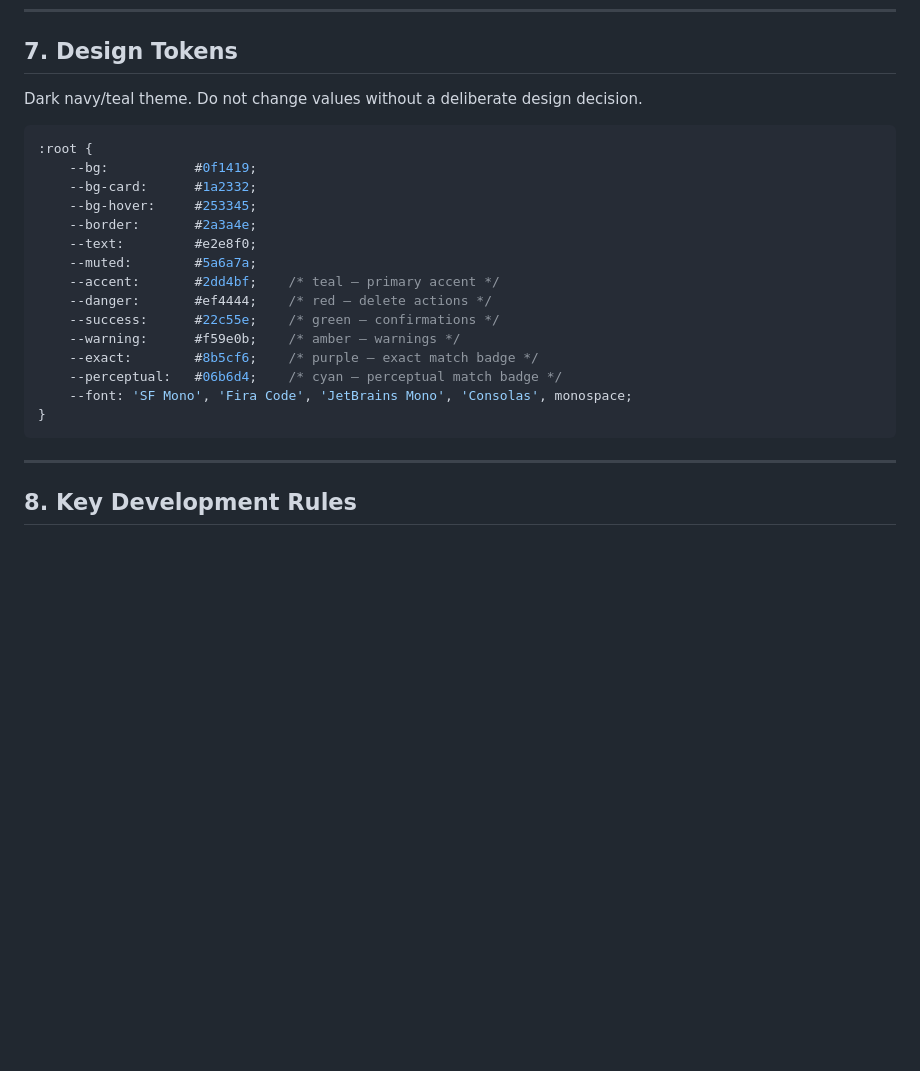
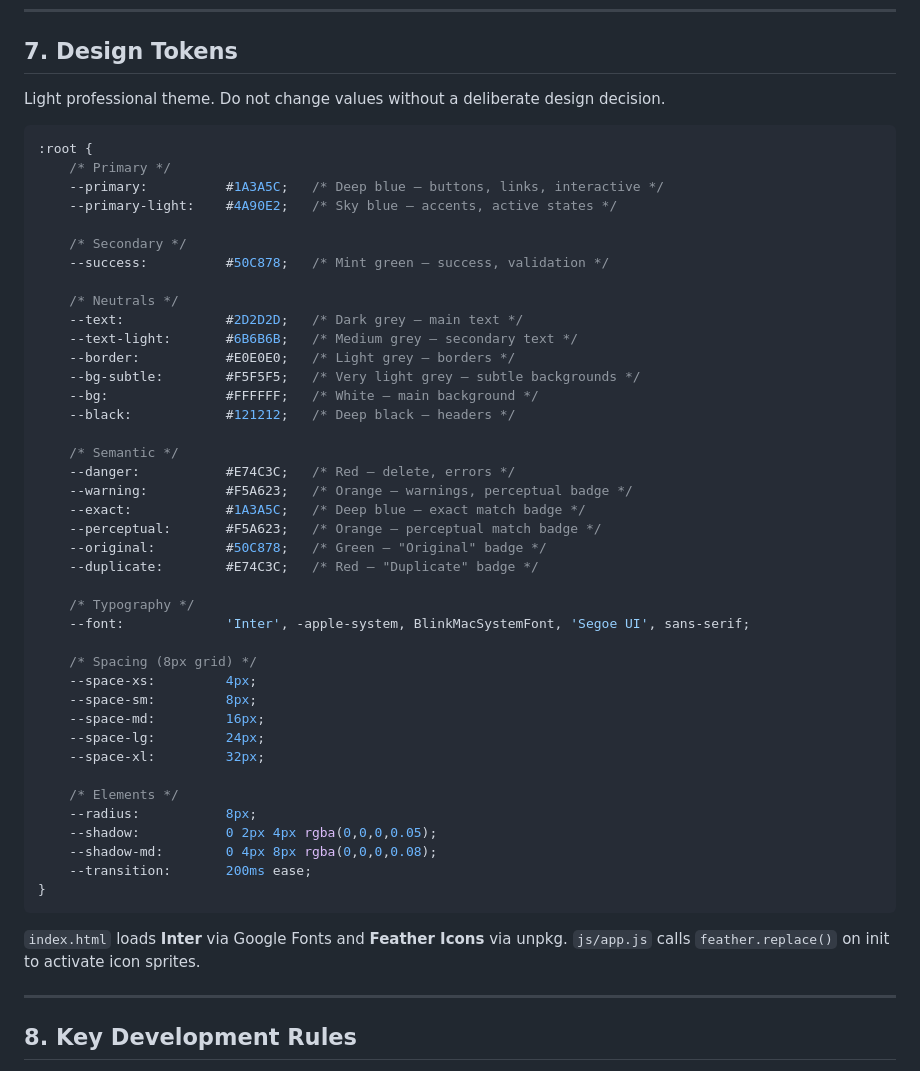
Before and after one commit to Rosca75/dedup-photos, a Markdown page: CLAUDE.md, the part around the change. GitHub-like rendering; blank space fills up the shorter version.

Commit message:
docs: correct Section 7 design tokens to match the real light professional theme
The previous CLAUDE.md incorrectly described a "dark navy/teal" theme with
monospace font. The actual CSS uses a light professional theme: white background,
deep blue primary (#1A3A5C), sky-blue accent (#4A90E2), Inter sans-serif, and
an 8px spacing grid. Update Section 7 to be byte-accurate with base.css, and
note the Inter + Feather Icons dependencies in index.html/app.js.

https://claude.ai/code/session_01VhV6i4G1PGgzSpiuryjhKt

````diff
--- a/CLAUDE.md
+++ b/CLAUDE.md
@@ -263,25 +263,53 @@ Expand/collapse toggles group ID in `state.expandedGroups` and re-renders that g
 
 ## 7. Design Tokens
 
-Dark navy/teal theme. Do not change values without a deliberate design decision.
+Light professional theme. Do not change values without a deliberate design decision.
 
 ```css
 :root {
-    --bg:           #0f1419;
-    --bg-card:      #1a2332;
-    --bg-hover:     #253345;
-    --border:       #2a3a4e;
-    --text:         #e2e8f0;
-    --muted:        #5a6a7a;
-    --accent:       #2dd4bf;    /* teal — primary accent */
-    --danger:       #ef4444;    /* red — delete actions */
-    --success:      #22c55e;    /* green — confirmations */
-    --warning:      #f59e0b;    /* amber — warnings */
-    --exact:        #8b5cf6;    /* purple — exact match badge */
-    --perceptual:   #06b6d4;    /* cyan — perceptual match badge */
-    --font: 'SF Mono', 'Fira Code', 'JetBrains Mono', 'Consolas', monospace;
+    /* Primary */
+    --primary:          #1A3A5C;   /* Deep blue — buttons, links, interactive */
+    --primary-light:    #4A90E2;   /* Sky blue — accents, active states */
+
+    /* Secondary */
+    --success:          #50C878;   /* Mint green — success, validation */
+
+    /* Neutrals */
+    --text:             #2D2D2D;   /* Dark grey — main text */
+    --text-light:       #6B6B6B;   /* Medium grey — secondary text */
+    --border:           #E0E0E0;   /* Light grey — borders */
+    --bg-subtle:        #F5F5F5;   /* Very light grey — subtle backgrounds */
+    --bg:               #FFFFFF;   /* White — main background */
+    --black:            #121212;   /* Deep black — headers */
+
+    /* Semantic */
+    --danger:           #E74C3C;   /* Red — delete, errors */
+    --warning:          #F5A623;   /* Orange — warnings, perceptual badge */
+    --exact:            #1A3A5C;   /* Deep blue — exact match badge */
+    --perceptual:       #F5A623;   /* Orange — perceptual match badge */
+    --original:         #50C878;   /* Green — "Original" badge */
+    --duplicate:        #E74C3C;   /* Red — "Duplicate" badge */
+
+    /* Typography */
+    --font:             'Inter', -apple-system, BlinkMacSystemFont, 'Segoe UI', sans-serif;
+
+    /* Spacing (8px grid) */
+    --space-xs:         4px;
+    --space-sm:         8px;
+    --space-md:         16px;
+    --space-lg:         24px;
+    --space-xl:         32px;
+
+    /* Elements */
+    --radius:           8px;
+    --shadow:           0 2px 4px rgba(0,0,0,0.05);
+    --shadow-md:        0 4px 8px rgba(0,0,0,0.08);
+    --transition:       200ms ease;
 }
 ```
+
+`index.html` loads **Inter** via Google Fonts and **Feather Icons** via unpkg.
+`js/app.js` calls `feather.replace()` on init to activate icon sprites.
 
 ---
 
````
